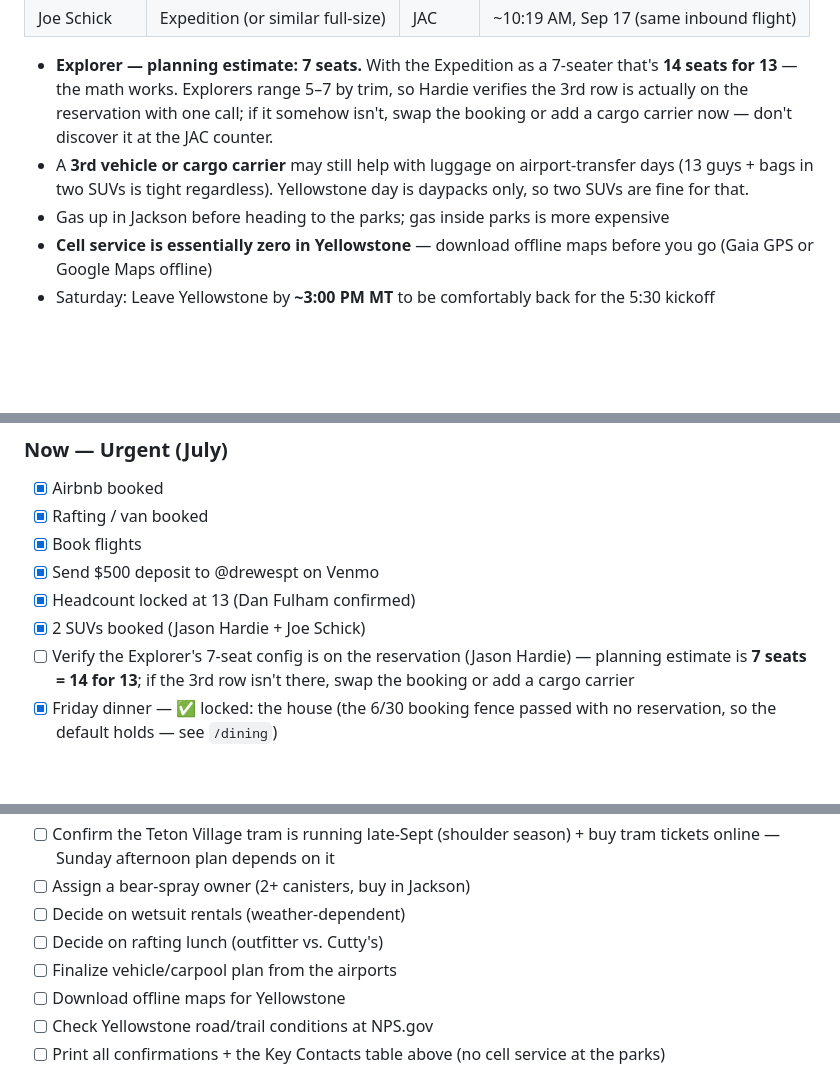
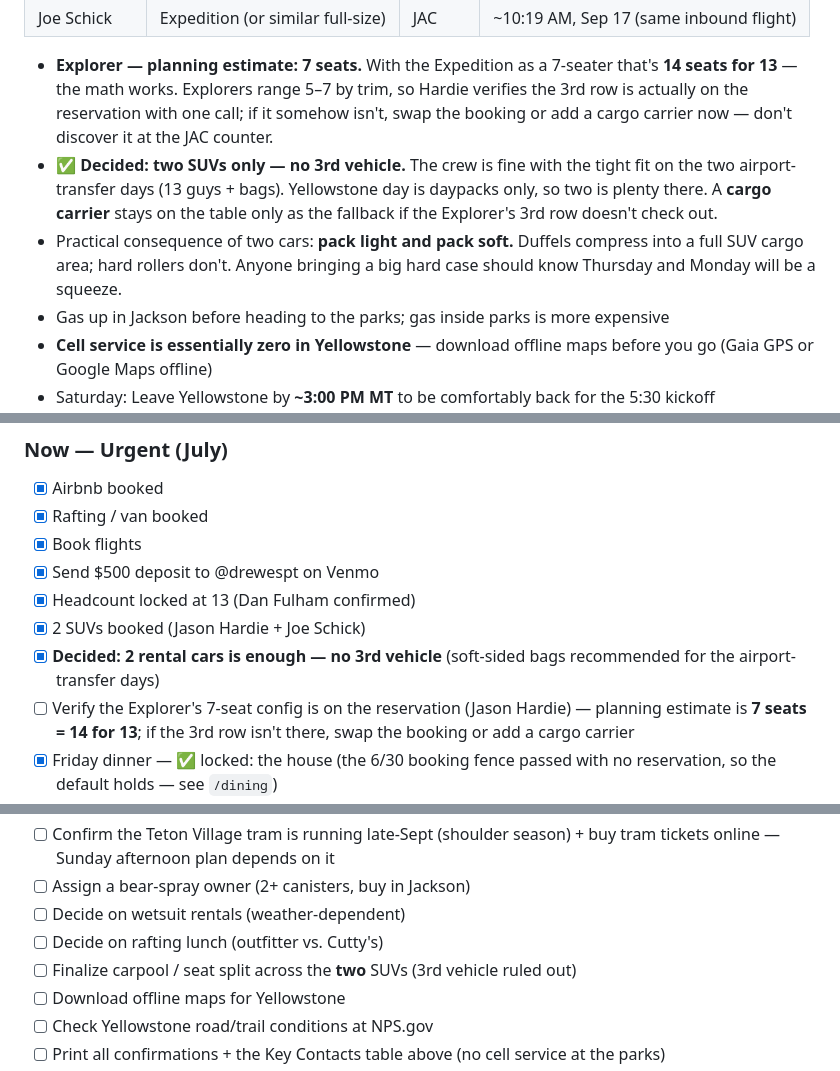
Before and after one commit to evantrapani-collab/jackson-hole-2026, a Markdown page: logistics/logistics.md, 3 parts joined by grey strips. Rendered like a GitHub page; blank space fills up the shorter version.

Commit message:
Logistics: lock 2 rental cars (no 3rd vehicle); flag steak-night decision

```diff
--- a/logistics/logistics.md
+++ b/logistics/logistics.md
@@ -96,7 +96,8 @@ Contract is signed. Key details:
 | Joe Schick | Expedition (or similar full-size) | JAC | ~10:19 AM, Sep 17 (same inbound flight) |
 
 - **Explorer — planning estimate: 7 seats.** With the Expedition as a 7-seater that's **14 seats for 13** — the math works. Explorers range 5–7 by trim, so Hardie verifies the 3rd row is actually on the reservation with one call; if it somehow isn't, swap the booking or add a cargo carrier now — don't discover it at the JAC counter.
-- A **3rd vehicle or cargo carrier** may still help with luggage on airport-transfer days (13 guys + bags in two SUVs is tight regardless). Yellowstone day is daypacks only, so two SUVs are fine for that.
+- ✅ **Decided: two SUVs only — no 3rd vehicle.** The crew is fine with the tight fit on the two airport-transfer days (13 guys + bags). Yellowstone day is daypacks only, so two is plenty there. A **cargo carrier** stays on the table only as the fallback if the Explorer's 3rd row doesn't check out.
+- Practical consequence of two cars: **pack light and pack soft.** Duffels compress into a full SUV cargo area; hard rollers don't. Anyone bringing a big hard case should know Thursday and Monday will be a squeeze.
 - Gas up in Jackson before heading to the parks; gas inside parks is more expensive
 - **Cell service is essentially zero in Yellowstone** — download offline maps before you go (Gaia GPS or Google Maps offline)
 - Saturday: Leave Yellowstone by **~3:00 PM MT** to be comfortably back for the 5:30 kickoff
@@ -162,6 +163,7 @@ Contract is signed. Key details:
 - [x] Send $500 deposit to @drewespt on Venmo
 - [x] Headcount locked at 13 (Dan Fulham confirmed)
 - [x] 2 SUVs booked (Jason Hardie + Joe Schick)
+- [x] **Decided: 2 rental cars is enough — no 3rd vehicle** (soft-sided bags recommended for the airport-transfer days)
 - [ ] Verify the Explorer's 7-seat config is on the reservation (Jason Hardie) — planning estimate is **7 seats = 14 for 13**; if the 3rd row isn't there, swap the booking or add a cargo carrier
 - [x] Friday dinner — ✅ locked: the house (the 6/30 booking fence passed with no reservation, so the default holds — see `/dining`)
 - [ ] Confirm Airbnb check-in time with the host — sizes the Thursday midday gap
@@ -183,7 +186,7 @@ Contract is signed. Key details:
 - [ ] Assign a bear-spray owner (2+ canisters, buy in Jackson)
 - [ ] Decide on wetsuit rentals (weather-dependent)
 - [ ] Decide on rafting lunch (outfitter vs. Cutty's)
-- [ ] Finalize vehicle/carpool plan from the airports
+- [ ] Finalize carpool / seat split across the **two** SUVs (3rd vehicle ruled out)
 - [ ] Download offline maps for Yellowstone
 - [ ] Check Yellowstone road/trail conditions at NPS.gov
 - [ ] Print all confirmations + the Key Contacts table above (no cell service at the parks)
```
Also changed, not shown: other parts of logistics/logistics.md (+1 -0 lines).
